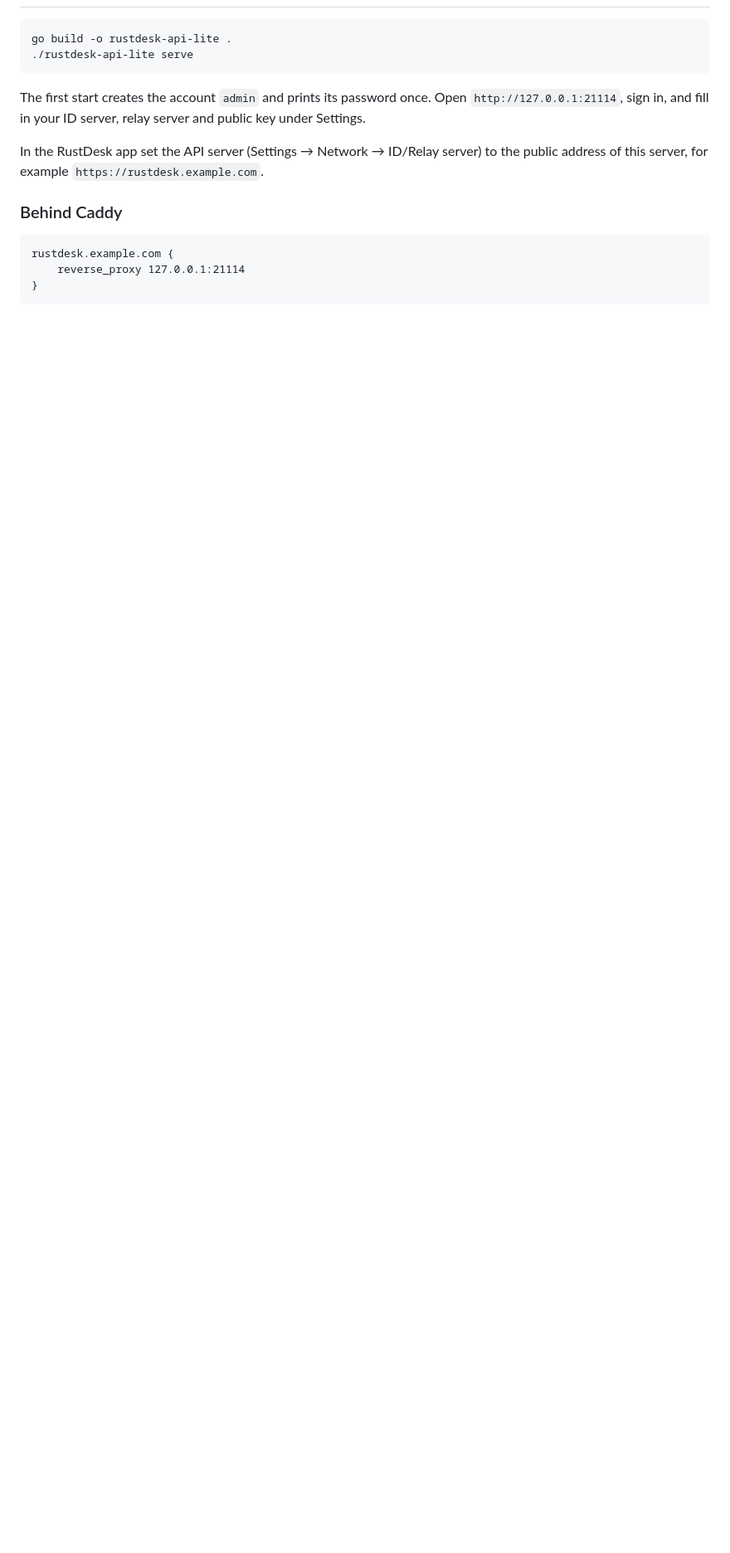
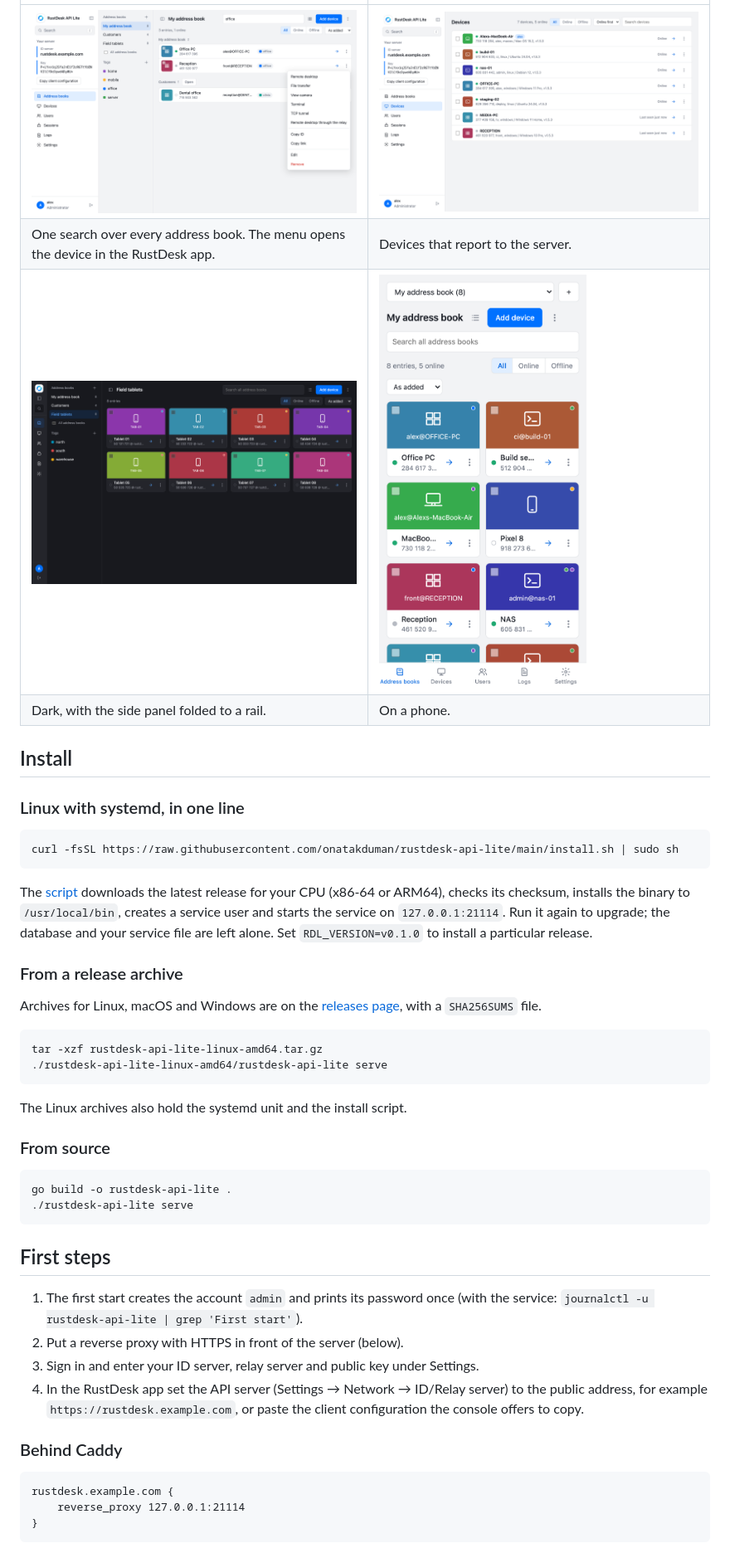
Before and after one commit to onatakduman/rustdesk-api-lite, a Markdown page: README.md, the part around one of its changes. Shown at 83% size. Rendered like a GitHub page; pictures changed too: docs/img/dark.png (added), docs/img/devices.png (added), docs/img/phone.png (added); blank space fills up the shorter version.

````diff
--- a/README.md
+++ b/README.md
@@ -65,15 +70,54 @@ See `docs/client-api-contract.md` for everything the client can call.
 
+| | |
+|---|---|
+| ![Search results from two address books with the connect menu open](docs/img/search.png) | ![The device list](docs/img/devices.png) |
+| One search over every address book. The menu opens the device in the RustDesk app. | Devices that report to the server. |
+| ![A shared address book in the dark theme](docs/img/dark.png) | <img src="docs/img/phone.png" alt="The address book on a phone" width="250"> |
+| Dark, with the side panel folded to a rail. | On a phone. |
+
+## Install
+
+### Linux with systemd, in one line
+
+```sh
+curl -fsSL https://raw.githubusercontent.com/onatakduman/rustdesk-api-lite/main/install.sh | sudo sh
 ```
+
+The [script](install.sh) downloads the latest release for your CPU (x86-64 or
+ARM64), checks its checksum, installs the binary to `/usr/local/bin`, creates
+a service user and starts the service on `127.0.0.1:21114`. Run it again to
+upgrade; the database and your service file are left alone. Set
+`RDL_VERSION=v0.1.0` to install a particular release.
+
+### From a release archive
+
+Archives for Linux, macOS and Windows are on the
+[releases page](https://github.com/onatakduman/rustdesk-api-lite/releases/latest),
+with a `SHA256SUMS` file.
+
+```sh
+tar -xzf rustdesk-api-lite-linux-amd64.tar.gz
+./rustdesk-api-lite-linux-amd64/rustdesk-api-lite serve
+```
+
+The Linux archives also hold the systemd unit and the install script.
+
+### From source
+
+```sh
 go build -o rustdesk-api-lite .
 ./rustdesk-api-lite serve
 ```
 
-The first start creates the account `admin` and prints its password once.
-Open `http://127.0.0.1:21114`, sign in, and fill in your ID server, relay
-server and public key under Settings.
+## First steps
 
-In the RustDesk app set the API server (Settings → Network → ID/Relay server)
-to the public address of this server, for example `https://rustdesk.example.com`.
+1. The first start creates the account `admin` and prints its password once
+   (with the service: `journalctl -u rustdesk-api-lite | grep 'First start'`).
+2. Put a reverse proxy with HTTPS in front of the server (below).
+3. Sign in and enter your ID server, relay server and public key under Settings.
+4. In the RustDesk app set the API server (Settings → Network → ID/Relay
+   server) to the public address, for example `https://rustdesk.example.com`,
+   or paste the client configuration the console offers to copy.
 
 ### Behind Caddy
 
````
Also changed, not shown: other parts of README.md (+92 -55 lines), CHANGELOG.md (added, +17 -0 lines), docs/img/address-book.png (added), 5 other files.
